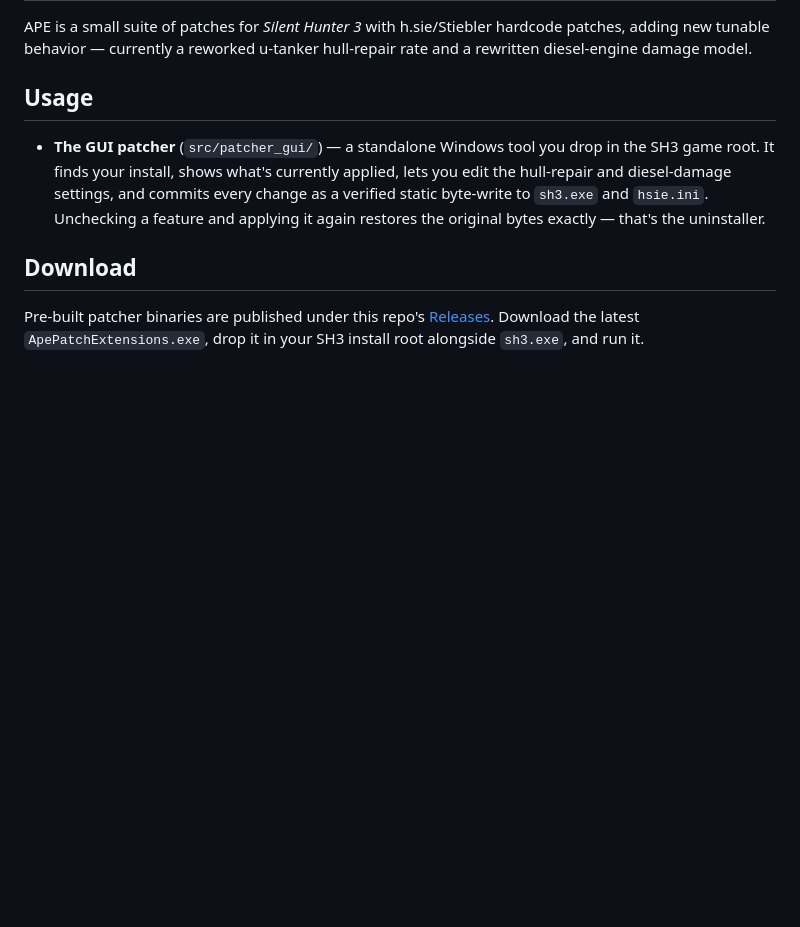
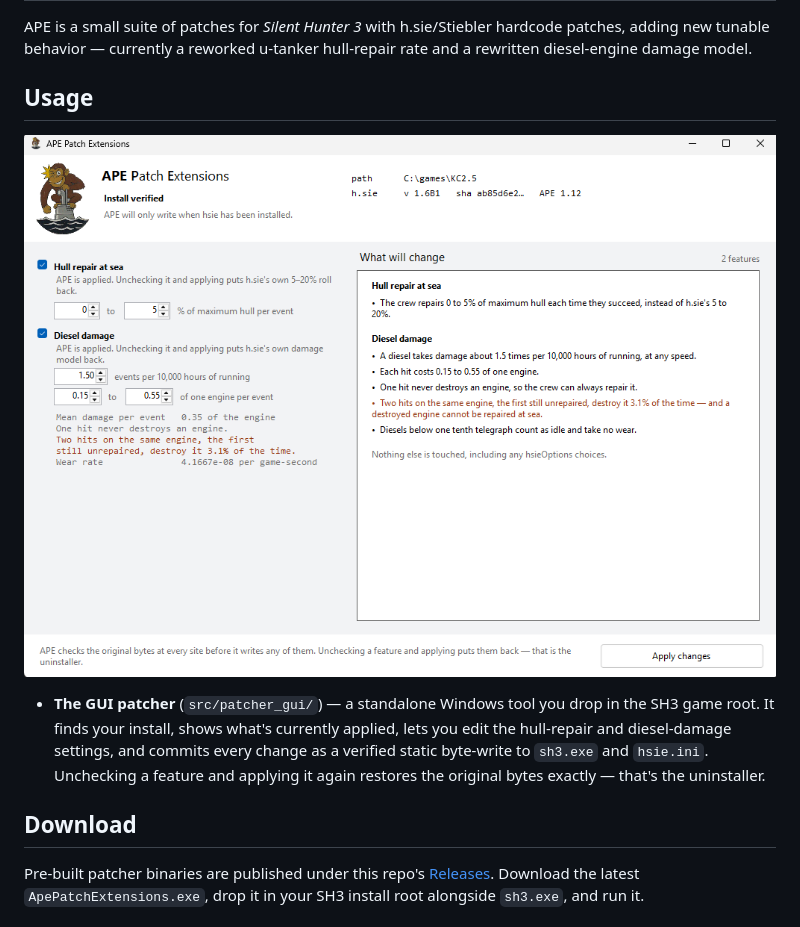
Before and after one commit to BlinkingApe/APE-Patch-Extensions, a Markdown page: README.md, the part around the change. Drawn GitHub-style; pictures changed too: images/APE v1.12.png (added); blank space fills up the shorter version.

Commit message:
README: add GUI patcher screenshot
Co-Authored-By: Claude Sonnet 5 <noreply@anthropic.com>

```diff
--- a/README.md
+++ b/README.md
@@ -3,6 +3,8 @@
 APE is a small suite of patches for *Silent Hunter 3* with h.sie/Stiebler hardcode patches, adding new tunable behavior — currently a reworked u-tanker hull-repair rate and a rewritten diesel-engine damage model.
 
 ## Usage
+
+![The APE GUI patcher, showing hull-repair and diesel-damage settings against a KC 2.5 install](images/APE%20v1.12.png)
 
 - **The GUI patcher** (`src/patcher_gui/`) — a standalone Windows tool you
   drop in the SH3 game root. It finds your install, shows what's currently
```
